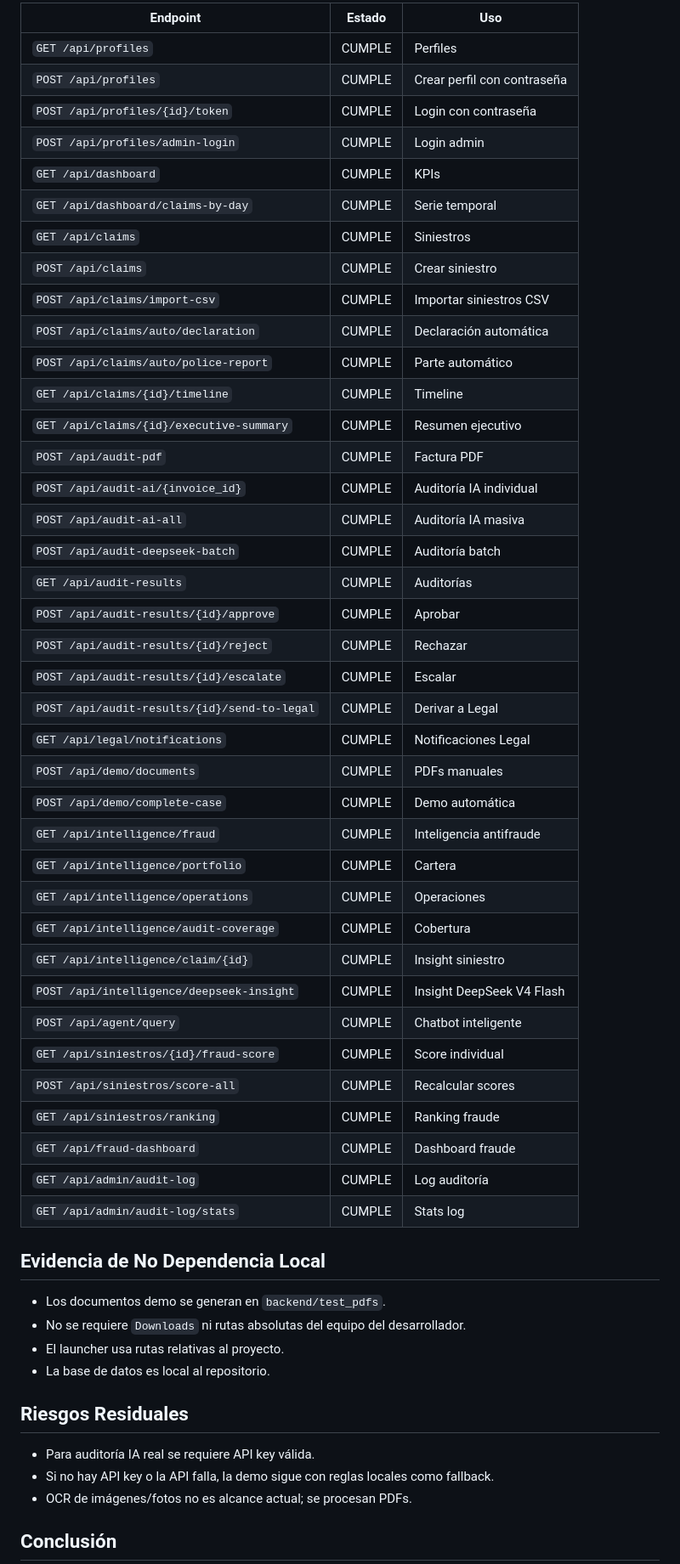
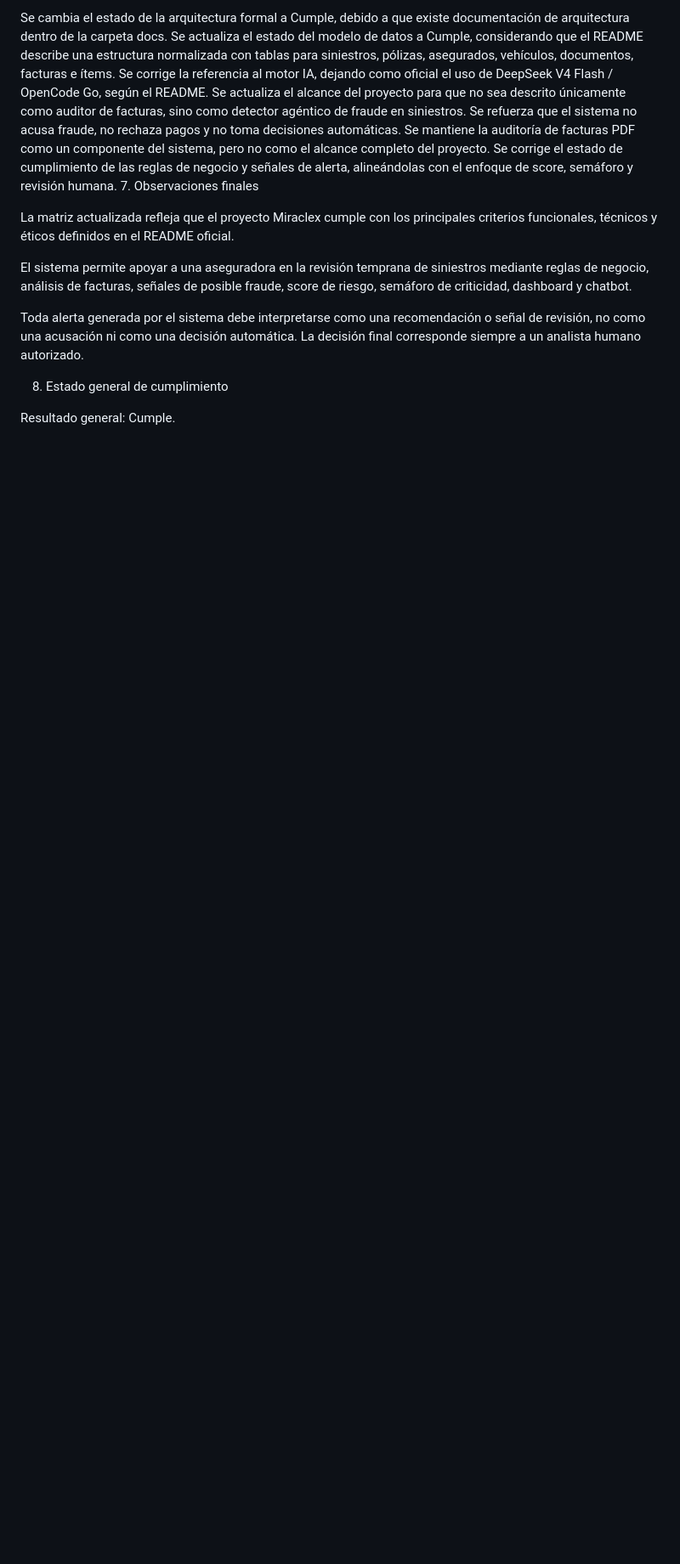
Before and after one commit to yosuSALA/Final-reto, a Markdown page: docs/MATRIZ_CUMPLIMIENTO_RETO.md, the part around one of its changes. Shown at 85% size. Rendered like a GitHub page; blank space fills up the shorter version.

```diff
--- a/docs/MATRIZ_CUMPLIMIENTO_RETO.md
+++ b/docs/MATRIZ_CUMPLIMIENTO_RETO.md
@@ -65,57 +58,20 @@ Estado: listo para demo funcional
 
-| Endpoint | Estado | Uso |
-|---|---|---|
-| `GET /api/profiles` | CUMPLE | Perfiles |
-| `POST /api/profiles` | CUMPLE | Crear perfil con contraseña |
-| `POST /api/profiles/{id}/token` | CUMPLE | Login con contraseña |
-| `POST /api/profiles/admin-login` | CUMPLE | Login admin |
-| `GET /api/dashboard` | CUMPLE | KPIs |
-| `GET /api/dashboard/claims-by-day` | CUMPLE | Serie temporal |
-| `GET /api/claims` | CUMPLE | Siniestros |
-| `POST /api/claims` | CUMPLE | Crear siniestro |
-| `POST /api/claims/import-csv` | CUMPLE | Importar siniestros CSV |
-| `POST /api/claims/auto/declaration` | CUMPLE | Declaración automática |
-| `POST /api/claims/auto/police-report` | CUMPLE | Parte automático |
-| `GET /api/claims/{id}/timeline` | CUMPLE | Timeline |
-| `GET /api/claims/{id}/executive-summary` | CUMPLE | Resumen ejecutivo |
-| `POST /api/audit-pdf` | CUMPLE | Factura PDF |
-| `POST /api/audit-ai/{invoice_id}` | CUMPLE | Auditoría IA individual |
-| `POST /api/audit-ai-all` | CUMPLE | Auditoría IA masiva |
-| `POST /api/audit-deepseek-batch` | CUMPLE | Auditoría batch |
-| `GET /api/audit-results` | CUMPLE | Auditorías |
-| `POST /api/audit-results/{id}/approve` | CUMPLE | Aprobar |
-| `POST /api/audit-results/{id}/reject` | CUMPLE | Rechazar |
-| `POST /api/audit-results/{id}/escalate` | CUMPLE | Escalar |
-| `POST /api/audit-results/{id}/send-to-legal` | CUMPLE | Derivar a Legal |
-| `GET /api/legal/notifications` | CUMPLE | Notificaciones Legal |
-| `POST /api/demo/documents` | CUMPLE | PDFs manuales |
-| `POST /api/demo/complete-case` | CUMPLE | Demo automática |
-| `GET /api/intelligence/fraud` | CUMPLE | Inteligencia antifraude |
-| `GET /api/intelligence/portfolio` | CUMPLE | Cartera |
-| `GET /api/intelligence/operations` | CUMPLE | Operaciones |
-| `GET /api/intelligence/audit-coverage` | CUMPLE | Cobertura |
-| `GET /api/intelligence/claim/{id}` | CUMPLE | Insight siniestro |
-| `POST /api/intelligence/deepseek-insight` | CUMPLE | Insight DeepSeek V4 Flash |
-| `POST /api/agent/query` | CUMPLE | Chatbot inteligente |
-| `GET /api/siniestros/{id}/fraud-score` | CUMPLE | Score individual |
-| `POST /api/siniestros/score-all` | CUMPLE | Recalcular scores |
-| `GET /api/siniestros/ranking` | CUMPLE | Ranking fraude |
-| `GET /api/fraud-dashboard` | CUMPLE | Dashboard fraude |
-| `GET /api/admin/audit-log` | CUMPLE | Log auditoría |
-| `GET /api/admin/audit-log/stats` | CUMPLE | Stats log |
+Se cambia el estado de la arquitectura formal a Cumple, debido a que existe documentación de arquitectura dentro de la carpeta docs.
+Se actualiza el estado del modelo de datos a Cumple, considerando que el README describe una estructura normalizada con tablas para siniestros, pólizas, asegurados, vehículos, documentos, facturas e ítems.
+Se corrige la referencia al motor IA, dejando como oficial el uso de DeepSeek V4 Flash / OpenCode Go, según el README.
+Se actualiza el alcance del proyecto para que no sea descrito únicamente como auditor de facturas, sino como detector agéntico de fraude en siniestros.
+Se refuerza que el sistema no acusa fraude, no rechaza pagos y no toma decisiones automáticas.
+Se mantiene la auditoría de facturas PDF como un componente del sistema, pero no como el alcance completo del proyecto.
+Se corrige el estado de cumplimiento de las reglas de negocio y señales de alerta, alineándolas con el enfoque de score, semáforo y revisión humana.
+7. Observaciones finales
 
-## Evidencia de No Dependencia Local
+La matriz actualizada refleja que el proyecto Miraclex cumple con los principales criterios funcionales, técnicos y éticos definidos en el README oficial.
 
-- Los documentos demo se generan en `backend/test_pdfs`.
-- No se requiere `Downloads` ni rutas absolutas del equipo del desarrollador.
-- El launcher usa rutas relativas al proyecto.
-- La base de datos es local al repositorio.
+El sistema permite apoyar a una aseguradora en la revisión temprana de siniestros mediante reglas de negocio, análisis de facturas, señales de posible fraude, score de riesgo, semáforo de criticidad, dashboard y chatbot.
 
-## Riesgos Residuales
+Toda alerta generada por el sistema debe interpretarse como una recomendación o señal de revisión, no como una acusación ni como una decisión automática. La decisión final corresponde siempre a un analista humano autorizado.
 
-- Para auditoría IA real se requiere API key válida.
-- Si no hay API key o la API falla, la demo sigue con reglas locales como fallback.
-- OCR de imágenes/fotos no es alcance actual; se procesan PDFs.
+8. Estado general de cumplimiento
 
-## Conclusión
+Resultado general: Cumple.
 
```
Also changed, not shown: other parts of docs/MATRIZ_CUMPLIMIENTO_RETO.md (+48 -52 lines).
